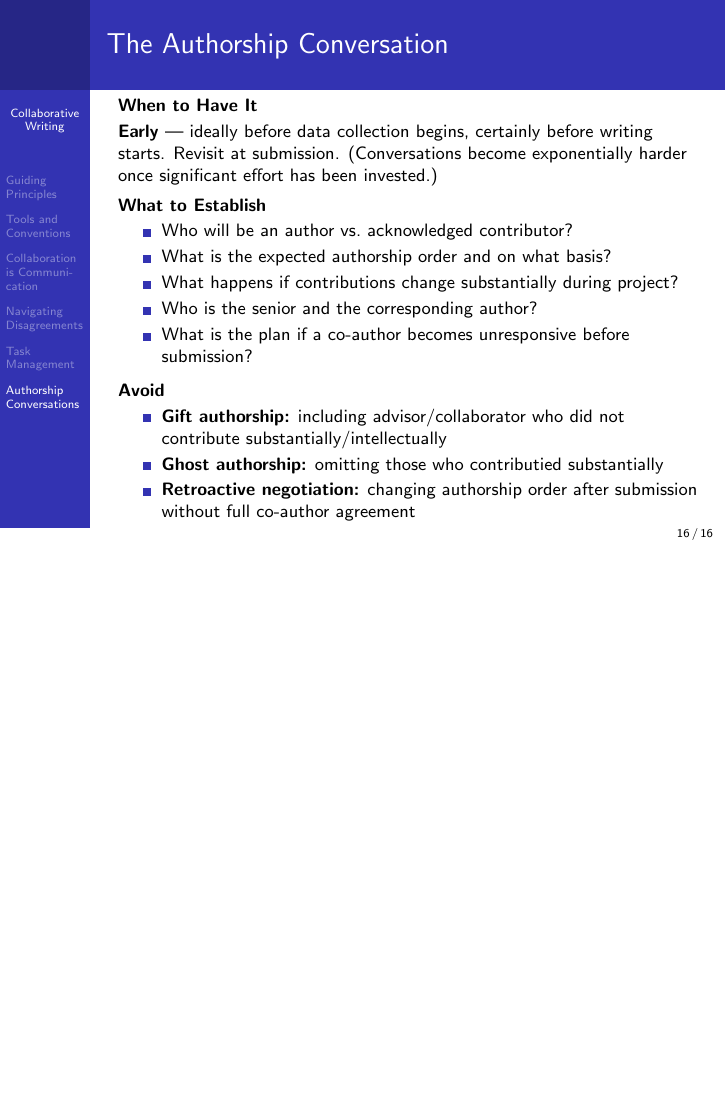
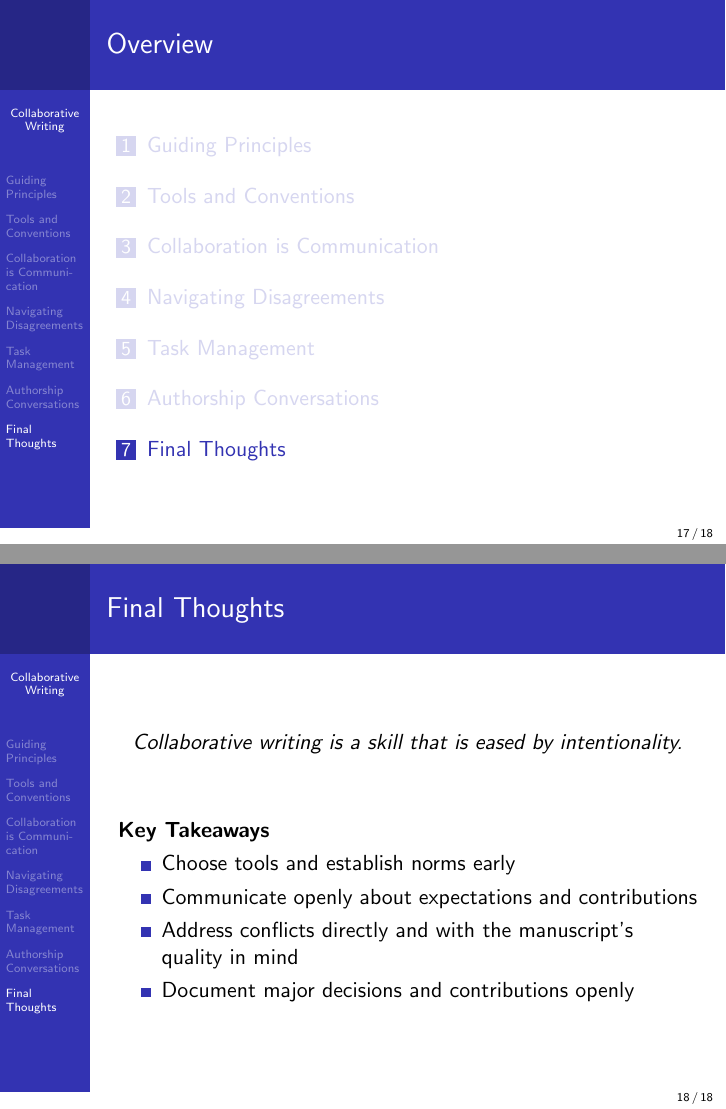
Before and after one commit to marknovak/ScientificWriting, LaTeX slides (classes/Collaboration/tex/collaboration_slides.tex): page 16 of 16 before the commit and pages 17 and 18 of 18 after it, the two joined at a grey line, the shorter picture padded with empty space. Compiled offline with pdfLaTeX.

Commit message:
Update Collaborative Writing slides

```diff
--- a/classes/Collaboration/tex/collaboration_slides.tex
+++ b/classes/Collaboration/tex/collaboration_slides.tex
@@ -359,5 +359,21 @@
 
 \end{frame}
 
+\section{Final Thoughts}
+\begin{frame}{Final Thoughts}
+
+  \begin{center}
+    \emph{Collaborative writing is a skill that is eased by intentionality.}
+  \end{center}
+
+  \vspace{2em}
+  \textbf{Key Takeaways}
+  \begin{itemize}
+    \item Choose tools and establish norms early
+    \item Communicate openly about expectations and contributions
+    \item Address conflicts directly and with the manuscript's quality in mind
+    \item Document major decisions and contributions openly
+  \end{itemize}
+\end{frame}
 
 \end{document}
```
Also changed, not shown: classes/Collaboration/tex/collaboration_slides.pdf.
